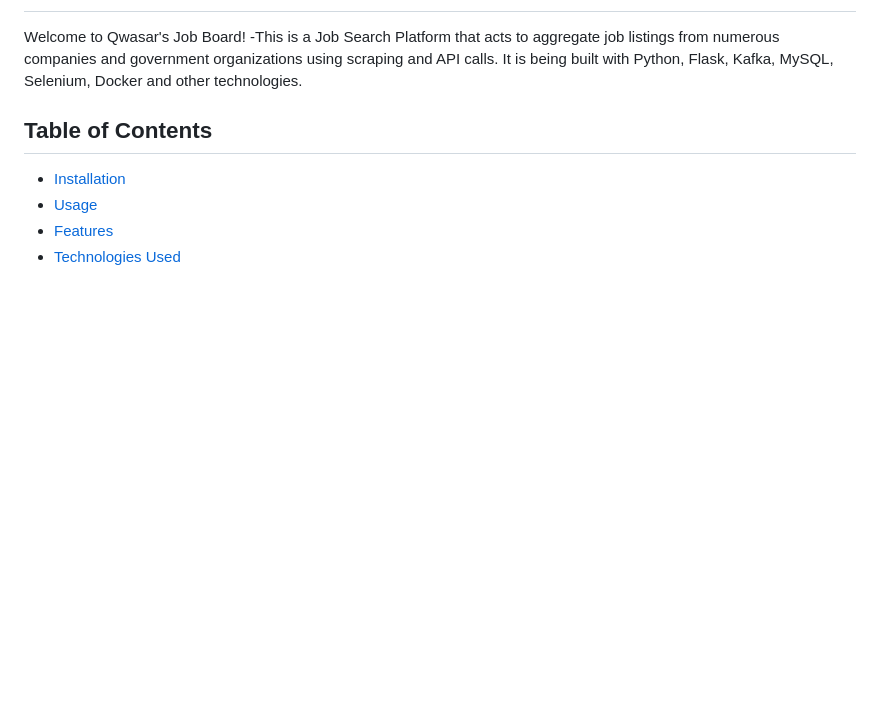
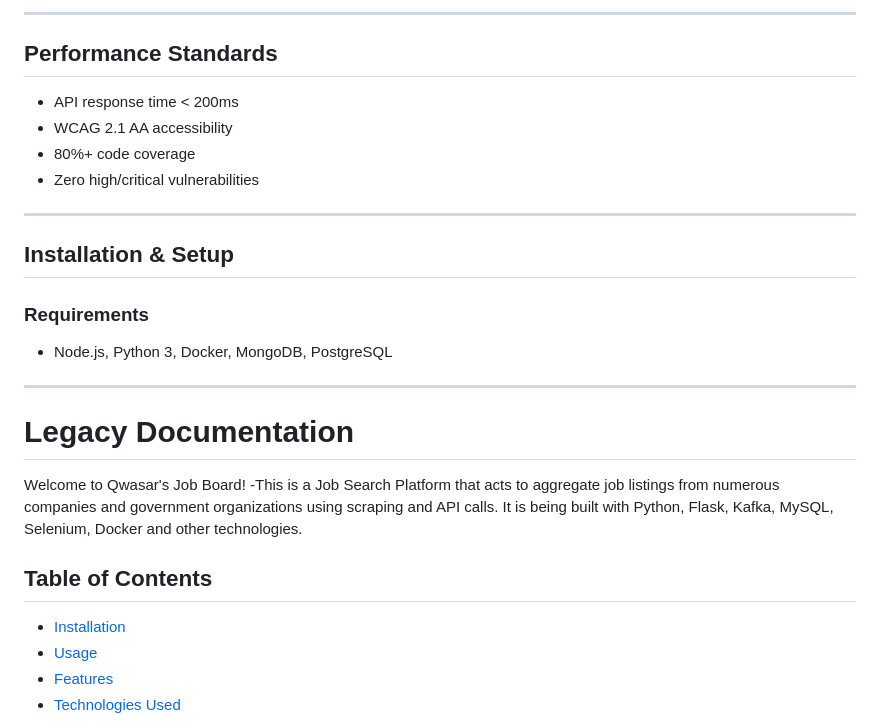
Before and after one commit to QwasarSV/Qwasar-Job-Board, a Markdown page: README.md, the part around the change printed below. Drawn GitHub-style; blank space fills up the shorter version.

Commit message:
docs: overhaul documentation and add modern architecture overview

```diff
--- a/README.md
+++ b/README.md
@@ -2,3 +134,21 @@
+---
+
+## Performance Standards
+- API response time < 200ms
+- WCAG 2.1 AA accessibility
+- 80%+ code coverage
+- Zero high/critical vulnerabilities
+
+---
+
+## Installation & Setup
+
+### Requirements
+- Node.js, Python 3, Docker, MongoDB, PostgreSQL
+
+---
+
+# Legacy Documentation
 
 Welcome to Qwasar's Job Board!
 -This is a Job Search Platform that acts to aggregate job listings from numerous companies and government organizations using scraping and API calls. It is being built with Python, Flask, Kafka, MySQL, Selenium, Docker and other technologies.
```
Also changed, not shown: other parts of README.md (+133 -4 lines).
